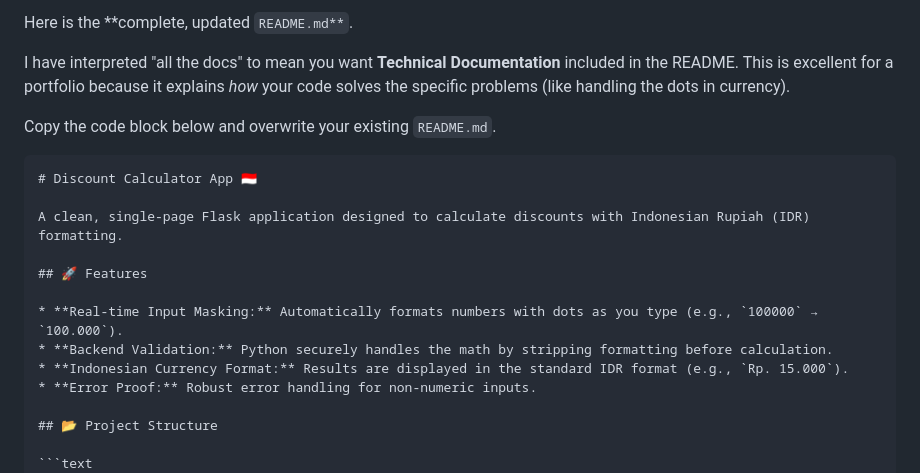
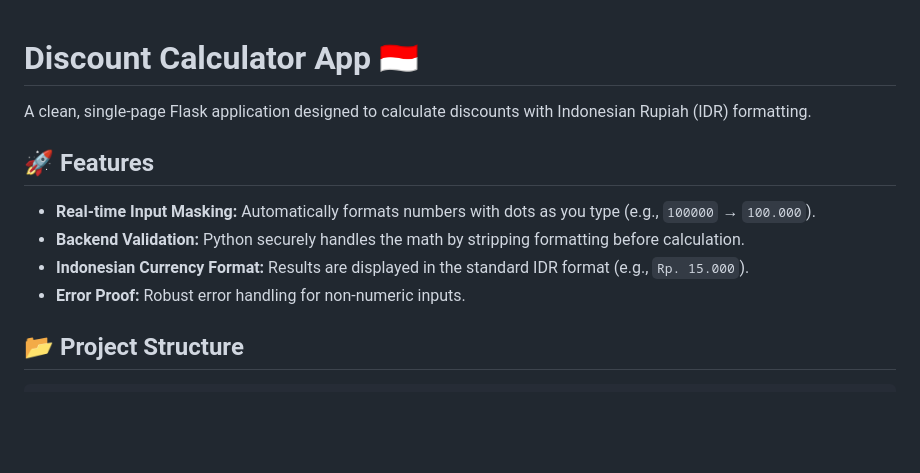
Before and after one commit to MuhammadKurniaSani-me/discount-calculator, a Markdown page: README.md, the part around the change. GitHub-like rendering; blank space fills up the shorter version.

````diff
--- a/README.md
+++ b/README.md
@@ -1,10 +1,3 @@
-Here is the **complete, updated `README.md**`.
-
-I have interpreted "all the docs" to mean you want **Technical Documentation** included in the README. This is excellent for a portfolio because it explains *how* your code solves the specific problems (like handling the dots in currency).
-
-Copy the code block below and overwrite your existing `README.md`.
-
-```markdown
 # Discount Calculator App 🇮🇩
 
 A clean, single-page Flask application designed to calculate discounts with Indonesian Rupiah (IDR) formatting.
@@ -18,7 +11,7 @@ A clean, single-page Flask application designed to calculate discounts with Indo
 
 ## 📂 Project Structure
 
-```text
+```t
 discount-calculator/
 │
 ├── app.py                # Backend: Flask routes & logic
````
